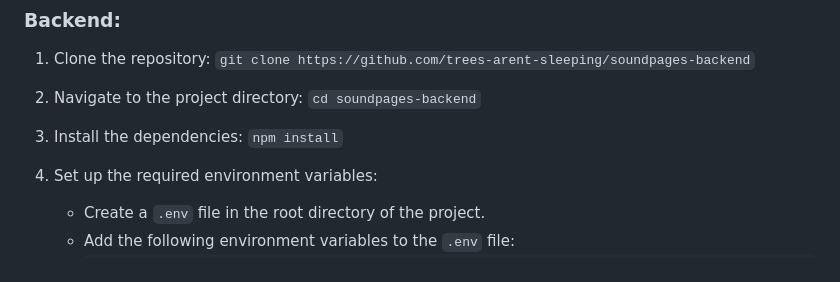
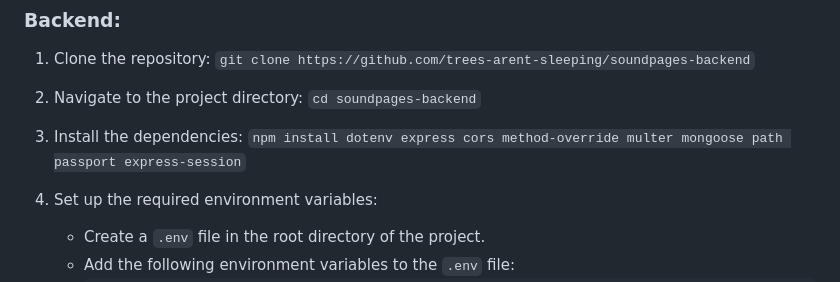
Before and after one commit to trees-arent-sleeping/soundpages-backend, a Markdown page: README.md, the part around the change. Drawn GitHub-style.

Commit message:
Update README.md
update backend installation instruction

```diff
--- a/README.md
+++ b/README.md
@@ -41,7 +41,7 @@ This project is now organized into two separate repositories, one for the fronte
 
 1. Clone the repository: `git clone https://github.com/trees-arent-sleeping/soundpages-backend`
 2. Navigate to the project directory: `cd soundpages-backend`
-3. Install the dependencies: `npm install`
+3. Install the dependencies: `npm install dotenv express cors method-override multer mongoose path passport express-session`
 4. Set up the required environment variables:
 
    - Create a `.env` file in the root directory of the project.
```
